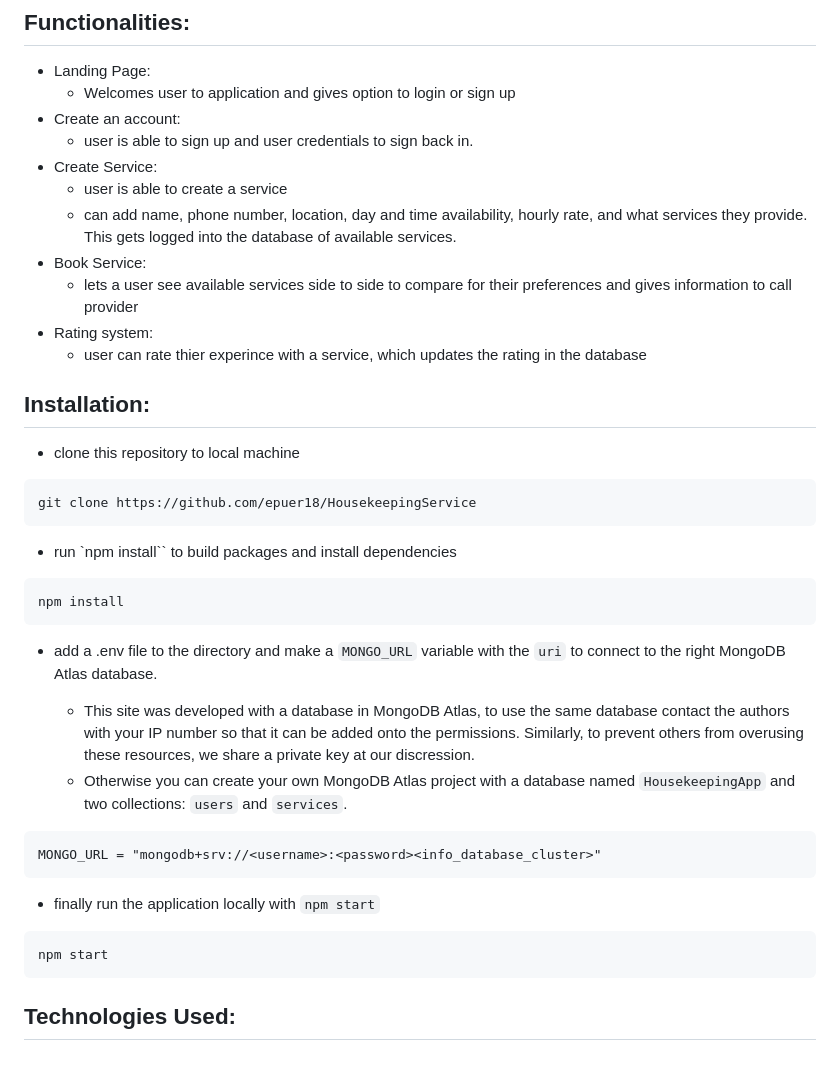
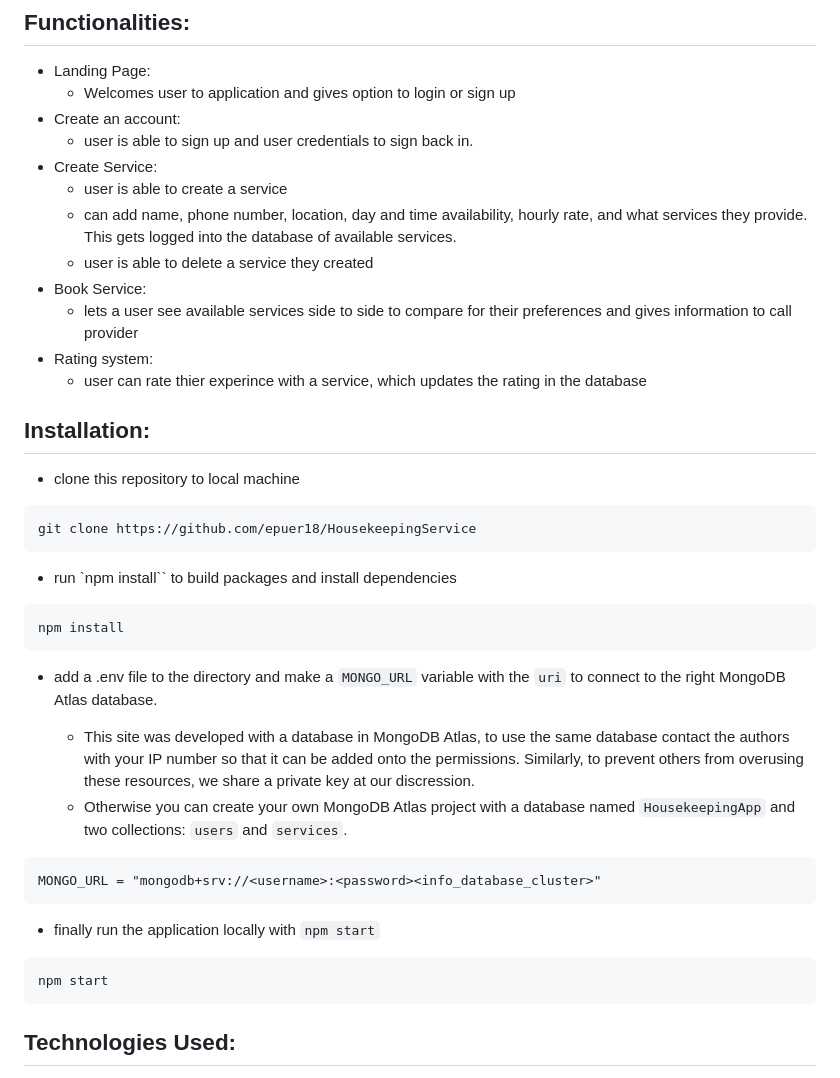
Before and after one commit to epuer18/HousekeepingService, a Markdown page: README.md, the part around one of its changes. Drawn GitHub-style.

````diff
--- a/README.md
+++ b/README.md
@@ -29,6 +29,7 @@ This app allows housekeeping service providers to post their services to connect
 - Create Service:
   - user is able to create a service
   - can add name, phone number, location, day and time availability, hourly rate, and what services they provide. This gets logged into the database of available services.
+  - user is able to delete a service they created
 - Book Service:
   - lets a user see available services side to side to compare for their preferences and gives information to call provider
 - Rating system:
@@ -41,6 +42,7 @@ This app allows housekeeping service providers to post their services to connect
 ```
 git clone https://github.com/epuer18/HousekeepingService
 ```
+
 - run `npm install`` to build packages and install dependencies
 
 ```
@@ -49,19 +51,18 @@ npm install
 
 - add a .env file to the directory and make a `MONGO_URL` variable with the `uri` to connect to the right MongoDB Atlas database.
 
-    - This site was developed with a database in MongoDB Atlas, to use the same database contact the authors with your IP number so that it can be added onto the permissions. Similarly, to prevent others from overusing these resources, we share a private key at our discression.
-    - Otherwise you can create your own MongoDB Atlas project with a database named `HousekeepingApp` and two collections: `users` and `services`.
+  - This site was developed with a database in MongoDB Atlas, to use the same database contact the authors with your IP number so that it can be added onto the permissions. Similarly, to prevent others from overusing these resources, we share a private key at our discression.
+  - Otherwise you can create your own MongoDB Atlas project with a database named `HousekeepingApp` and two collections: `users` and `services`.
 
 ```
 MONGO_URL = "mongodb+srv://<username>:<password><info_database_cluster>"
 ```
 
-+ finally run the application locally with `npm start`
+- finally run the application locally with `npm start`
 
 ```
 npm start
 ```
-
 
 ## Technologies Used:
 
````
Also changed, not shown: other parts of README.md (+12 -10 lines).
